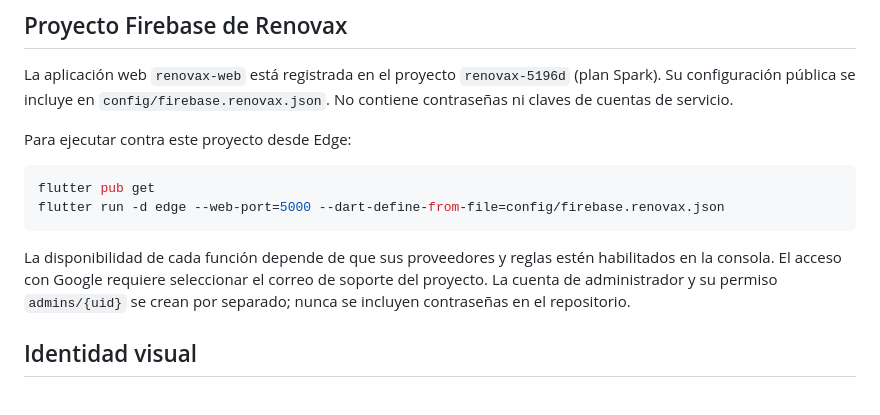
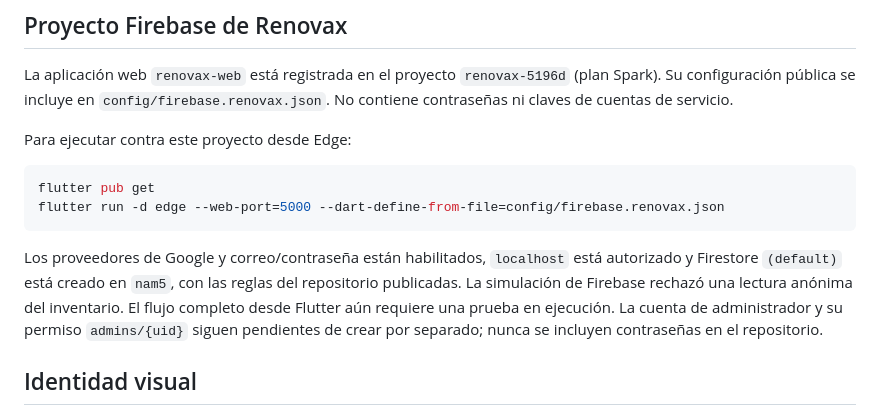
Before and after one commit to HaroldJEstrada/renovax, a Markdown page: README.md, the part around the change. Drawn GitHub-style.

Commit message:
Confirmar proveedores y reglas Firebase habilitados

````diff
--- a/README.md
+++ b/README.md
@@ -13,7 +13,7 @@ flutter pub get
 flutter run -d edge --web-port=5000 --dart-define-from-file=config/firebase.renovax.json
 ```
 
-La disponibilidad de cada función depende de que sus proveedores y reglas estén habilitados en la consola. El acceso con Google requiere seleccionar el correo de soporte del proyecto. La cuenta de administrador y su permiso `admins/{uid}` se crean por separado; nunca se incluyen contraseñas en el repositorio.
+Los proveedores de Google y correo/contraseña están habilitados, `localhost` está autorizado y Firestore `(default)` está creado en `nam5`, con las reglas del repositorio publicadas. La simulación de Firebase rechazó una lectura anónima del inventario. El flujo completo desde Flutter aún requiere una prueba en ejecución. La cuenta de administrador y su permiso `admins/{uid}` siguen pendientes de crear por separado; nunca se incluyen contraseñas en el repositorio.
 
 ## Identidad visual
 
````
